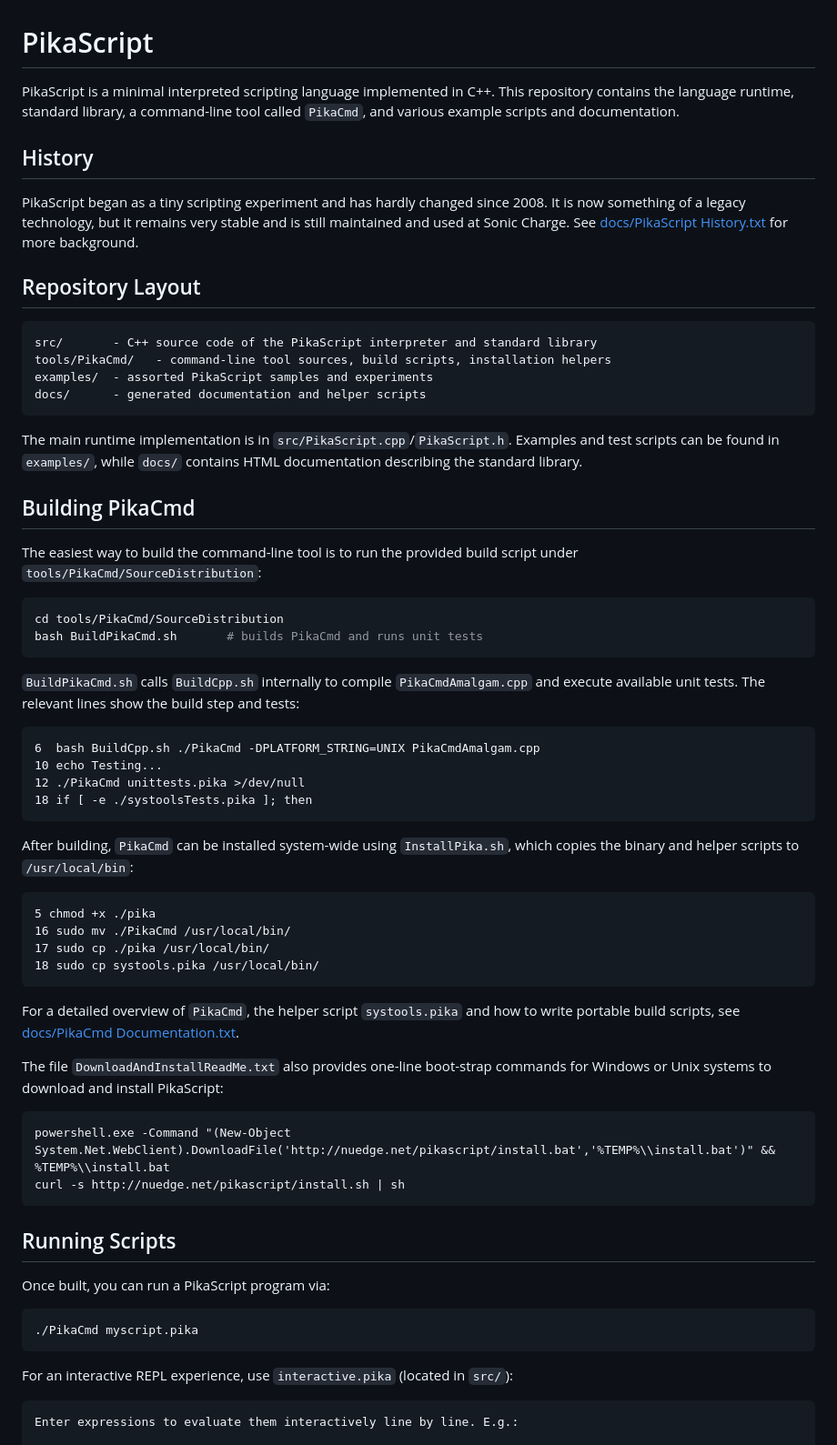
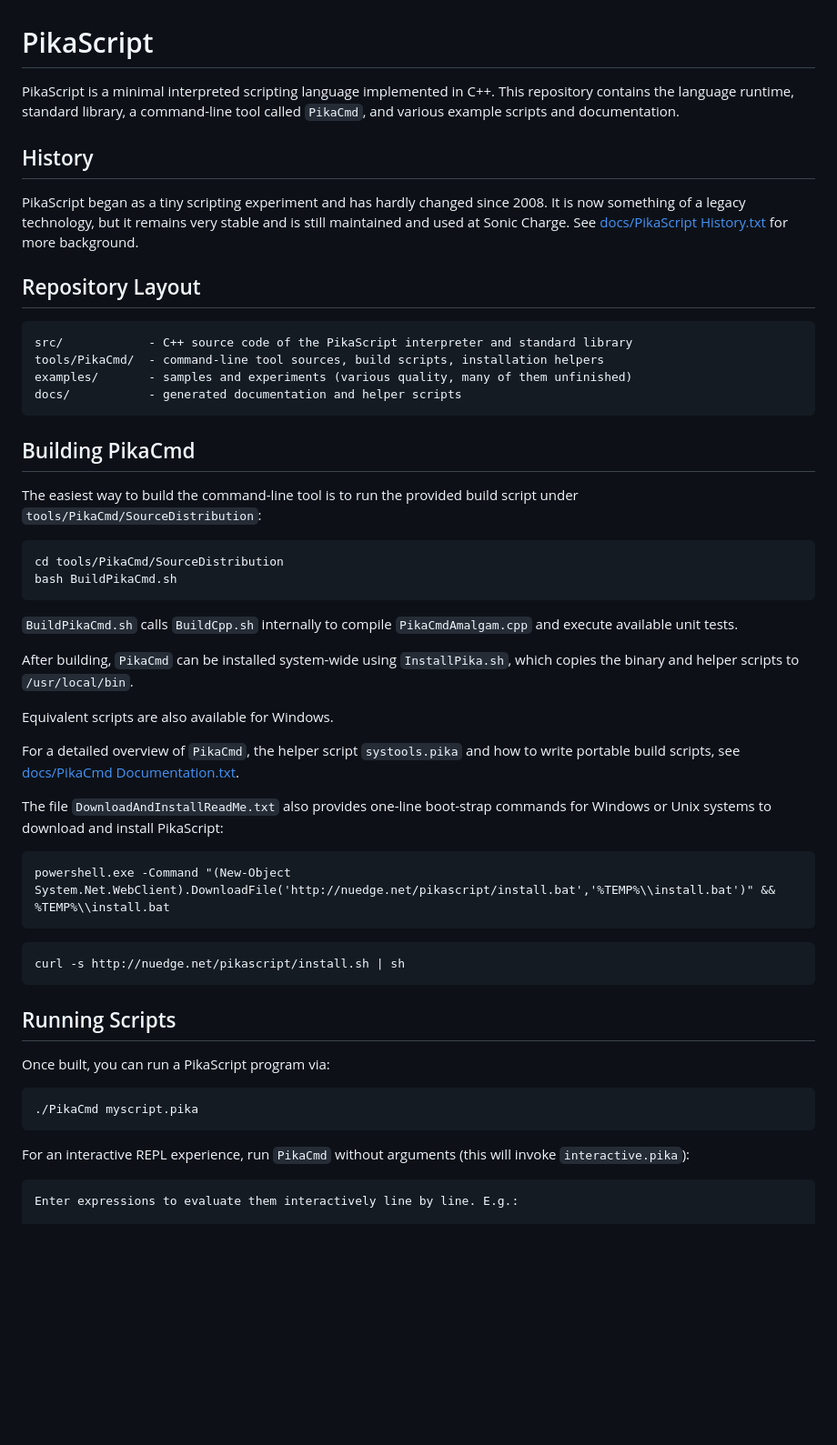
Before and after one commit to malstrom72/PikaScript, a Markdown page: README.md, the part around one of its changes. Shown at 91% size. GitHub-like rendering; blank space fills up the shorter version.

````diff
--- a/README.md
+++ b/README.md
@@ -1,7 +1,6 @@
 # PikaScript
 
-PikaScript is a minimal interpreted scripting language implemented in C++.
-This repository contains the language runtime, standard library, a command-line tool called `PikaCmd`, and various example scripts and documentation.
+PikaScript is a minimal interpreted scripting language implemented in C++. This repository contains the language runtime, standard library, a command-line tool called `PikaCmd`, and various example scripts and documentation.
 
 ## History
 
@@ -10,14 +9,11 @@ PikaScript began as a tiny scripting experiment and has hardly changed since 200
 ## Repository Layout
 
 ```
-src/       - C++ source code of the PikaScript interpreter and standard library
-tools/PikaCmd/   - command-line tool sources, build scripts, installation helpers
-examples/  - assorted PikaScript samples and experiments
-docs/      - generated documentation and helper scripts
+src/            - C++ source code of the PikaScript interpreter and standard library
+tools/PikaCmd/  - command-line tool sources, build scripts, installation helpers
+examples/       - samples and experiments (various quality, many of them unfinished)
+docs/           - generated documentation and helper scripts
 ```
-
-The main runtime implementation is in `src/PikaScript.cpp`/`PikaScript.h`.
-Examples and test scripts can be found in `examples/`, while `docs/` contains HTML documentation describing the standard library.
 
 ## Building PikaCmd
 
@@ -25,35 +21,23 @@ The easiest way to build the command-line tool is to run the provided build scri
 
 ```bash
 cd tools/PikaCmd/SourceDistribution
-bash BuildPikaCmd.sh       # builds PikaCmd and runs unit tests
+bash BuildPikaCmd.sh
 ```
 
-`BuildPikaCmd.sh` calls `BuildCpp.sh` internally to compile `PikaCmdAmalgam.cpp` and execute available unit tests. The relevant lines show the build step and tests:
+`BuildPikaCmd.sh` calls `BuildCpp.sh` internally to compile `PikaCmdAmalgam.cpp` and execute available unit tests.
 
-```
-6  bash BuildCpp.sh ./PikaCmd -DPLATFORM_STRING=UNIX PikaCmdAmalgam.cpp
-10 echo Testing...
-12 ./PikaCmd unittests.pika >/dev/null
-18 if [ -e ./systoolsTests.pika ]; then
-```
+After building, `PikaCmd` can be installed system-wide using `InstallPika.sh`, which copies the binary and helper scripts to `/usr/local/bin`.
 
-After building, `PikaCmd` can be installed system-wide using `InstallPika.sh`, which copies the binary and helper scripts to `/usr/local/bin`:
+Equivalent scripts are also available for Windows.
 
-```
-5 chmod +x ./pika
-16 sudo mv ./PikaCmd /usr/local/bin/
-17 sudo cp ./pika /usr/local/bin/
-18 sudo cp systools.pika /usr/local/bin/
-```
-
-For a detailed overview of `PikaCmd`, the helper script `systools.pika` and how
-to write portable build scripts, see
-[docs/PikaCmd Documentation.txt](docs/PikaCmd%20Documentation.txt).
+For a detailed overview of `PikaCmd`, the helper script `systools.pika` and how to write portable build scripts, see [docs/PikaCmd Documentation.txt](docs/PikaCmd%20Documentation.txt).
 
 The file `DownloadAndInstallReadMe.txt` also provides one-line boot-strap commands for Windows or Unix systems to download and install PikaScript:
 
+```bat
+powershell.exe -Command "(New-Object System.Net.WebClient).DownloadFile('http://nuedge.net/pikascript/install.bat','%TEMP%\\install.bat')" && %TEMP%\\install.bat
 ```
-powershell.exe -Command "(New-Object System.Net.WebClient).DownloadFile('http://nuedge.net/pikascript/install.bat','%TEMP%\\install.bat')" && %TEMP%\\install.bat
+```bash
 curl -s http://nuedge.net/pikascript/install.sh | sh
 ```
 
@@ -65,7 +49,7 @@ Once built, you can run a PikaScript program via:
 ./PikaCmd myscript.pika
 ```
 
-For an interactive REPL experience, use `interactive.pika` (located in `src/`):
+For an interactive REPL experience, run `PikaCmd` without arguments (this will invoke `interactive.pika`):
 
 ```
 Enter expressions to evaluate them interactively line by line. E.g.:
````
Also changed, not shown: other parts of README.md (+12 -20 lines).
